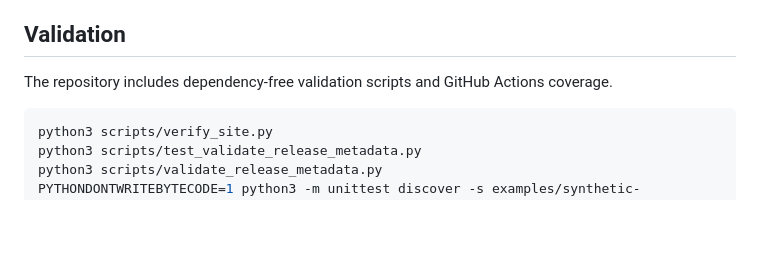
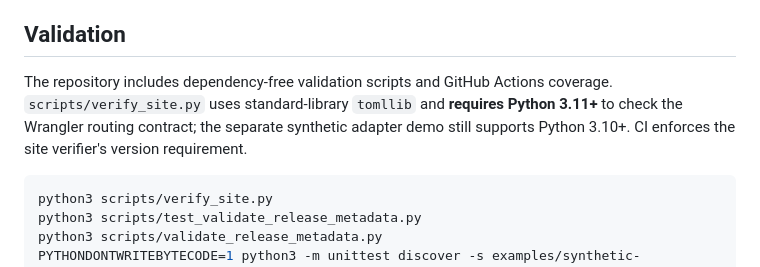
Before and after one commit to hackelia-micrantha/envuscator-community, a Markdown page: README.md, the part around the change. Drawn GitHub-style; blank space fills up the shorter version.

Commit message:
docs: declare site verifier Python baseline

````diff
--- a/README.md
+++ b/README.md
@@ -146,7 +146,7 @@ A dependency-free [synthetic customer-runner adapter example](./examples/synthet
 
 ## Validation
 
-The repository includes dependency-free validation scripts and GitHub Actions coverage.
+The repository includes dependency-free validation scripts and GitHub Actions coverage. `scripts/verify_site.py` uses standard-library `tomllib` and **requires Python 3.11+** to check the Wrangler routing contract; the separate synthetic adapter demo still supports Python 3.10+. CI enforces the site verifier's version requirement.
 
 ```sh
 python3 scripts/verify_site.py
````
